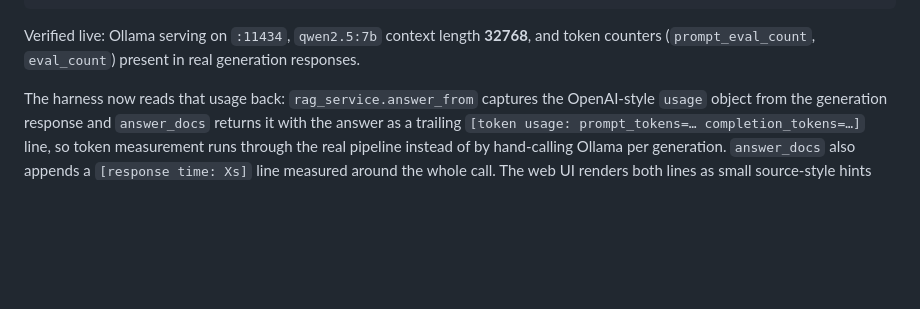
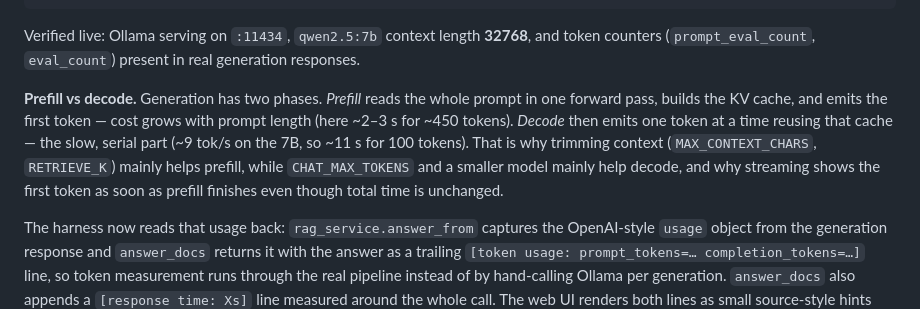
Before and after one commit to saksham-jain/agent-harness, a Markdown page: README.md, the part around the change. Drawn GitHub-style; blank space fills up the shorter version.

Commit message:
Docs: explain prefill vs decode (#36)

```diff
--- a/README.md
+++ b/README.md
@@ -261,6 +261,14 @@ answer → MCP progress notifications → answer_docs
 
 Verified live: Ollama serving on `:11434`, `qwen2.5:7b` context length **32768**, and token
 counters (`prompt_eval_count`, `eval_count`) present in real generation responses.
+
+**Prefill vs decode.** Generation has two phases. *Prefill* reads the whole prompt in one
+forward pass, builds the KV cache, and emits the first token — cost grows with prompt
+length (here ~2–3 s for ~450 tokens). *Decode* then emits one token at a time reusing
+that cache — the slow, serial part (~9 tok/s on the 7B, so ~11 s for 100 tokens). That
+is why trimming context (`MAX_CONTEXT_CHARS`, `RETRIEVE_K`) mainly helps prefill, while
+`CHAT_MAX_TOKENS` and a smaller model mainly help decode, and why streaming shows the
+first token as soon as prefill finishes even though total time is unchanged.
 
 The harness now reads that usage back: `rag_service.answer_from` captures the OpenAI-style
 `usage` object from the generation response and `answer_docs` returns it with the answer as a
```
